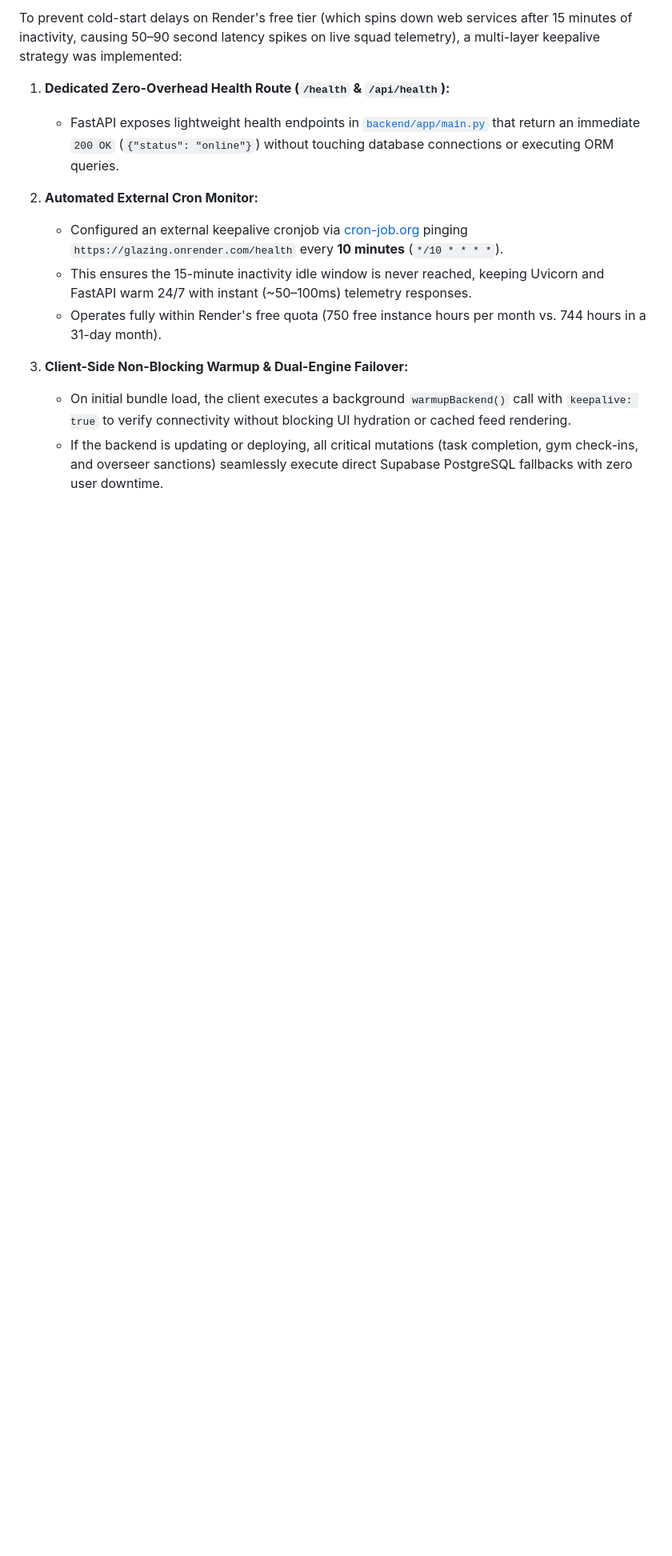
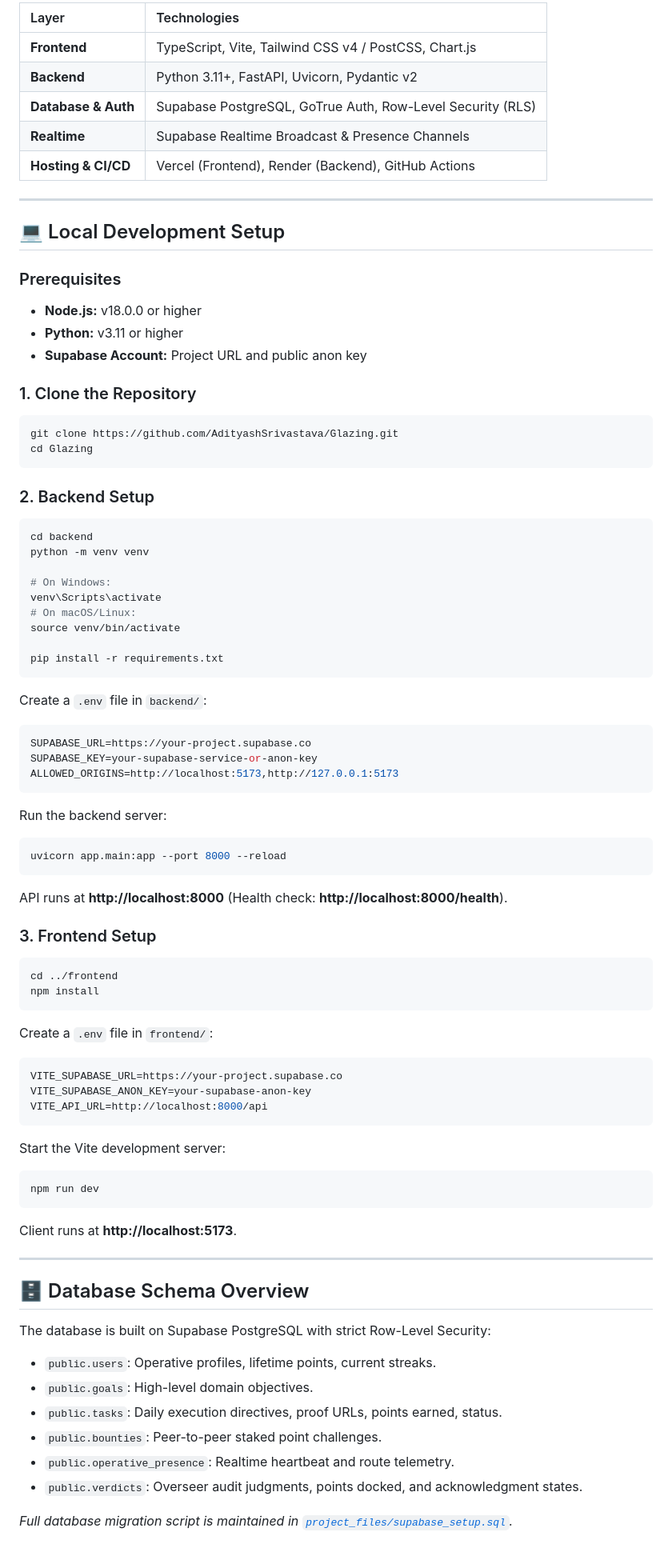
Before and after one commit to AdityashSrivastava/Glazing, a Markdown page: README.md, the part around one of its changes. Shown at 80% size. Rendered like a GitHub page; blank space fills up the shorter version.

Commit message:
docs: comprehensive update to README.md covering features, overseer protocol, architecture, and setup

````diff
--- a/README.md
+++ b/README.md
@@ -44,14 +106,83 @@
 
-To prevent cold-start delays on Render's free tier (which spins down web services after 15 minutes of inactivity, causing 50–90 second latency spikes on live squad telemetry), a multi-layer keepalive strategy was implemented:
+| Layer | Technologies |
+| :--- | :--- |
+| **Frontend** | TypeScript, Vite, Tailwind CSS v4 / PostCSS, Chart.js |
+| **Backend** | Python 3.11+, FastAPI, Uvicorn, Pydantic v2 |
+| **Database & Auth** | Supabase PostgreSQL, GoTrue Auth, Row-Level Security (RLS) |
+| **Realtime** | Supabase Realtime Broadcast & Presence Channels |
+| **Hosting & CI/CD** | Vercel (Frontend), Render (Backend), GitHub Actions |
 
-1. **Dedicated Zero-Overhead Health Route (`/health` & `/api/health`):**
-   - FastAPI exposes lightweight health endpoints in [`backend/app/main.py`](backend/app/main.py) that return an immediate `200 OK` (`{"status": "online"}`) without touching database connections or executing ORM queries.
+---
 
-2. **Automated External Cron Monitor:**
-   - Configured an external keepalive cronjob via [cron-job.org](https://cron-job.org) pinging `https://glazing.onrender.com/health` every **10 minutes** (`*/10 * * * *`).
-   - This ensures the 15-minute inactivity idle window is never reached, keeping Uvicorn and FastAPI warm 24/7 with instant (~50–100ms) telemetry responses.
-   - Operates fully within Render's free quota (750 free instance hours per month vs. 744 hours in a 31-day month).
+## 💻 Local Development Setup
 
-3. **Client-Side Non-Blocking Warmup & Dual-Engine Failover:**
-   - On initial bundle load, the client executes a background `warmupBackend()` call with `keepalive: true` to verify connectivity without blocking UI hydration or cached feed rendering.
-   - If the backend is updating or deploying, all critical mutations (task completion, gym check-ins, and overseer sanctions) seamlessly execute direct Supabase PostgreSQL fallbacks with zero user downtime.
+### Prerequisites
+- **Node.js:** v18.0.0 or higher
+- **Python:** v3.11 or higher
+- **Supabase Account:** Project URL and public anon key
+
+### 1. Clone the Repository
+```bash
+git clone https://github.com/AdityashSrivastava/Glazing.git
+cd Glazing
+```
+
+### 2. Backend Setup
+```bash
+cd backend
+python -m venv venv
+
+# On Windows:
+venv\Scripts\activate
+# On macOS/Linux:
+source venv/bin/activate
+
+pip install -r requirements.txt
+```
+
+Create a `.env` file in `backend/`:
+```env
+SUPABASE_URL=https://your-project.supabase.co
+SUPABASE_KEY=your-supabase-service-or-anon-key
+ALLOWED_ORIGINS=http://localhost:5173,http://127.0.0.1:5173
+```
+
+Run the backend server:
+```bash
+uvicorn app.main:app --port 8000 --reload
+```
+API runs at **http://localhost:8000** (Health check: **http://localhost:8000/health**).
+
+### 3. Frontend Setup
+```bash
+cd ../frontend
+npm install
+```
+
+Create a `.env` file in `frontend/`:
+```env
+VITE_SUPABASE_URL=https://your-project.supabase.co
+VITE_SUPABASE_ANON_KEY=your-supabase-anon-key
+VITE_API_URL=http://localhost:8000/api
+```
+
+Start the Vite development server:
+```bash
+npm run dev
+```
+Client runs at **http://localhost:5173**.
+
+---
+
+## 🗄️ Database Schema Overview
+
+The database is built on Supabase PostgreSQL with strict Row-Level Security:
+
+- `public.users`: Operative profiles, lifetime points, current streaks.
+- `public.goals`: High-level domain objectives.
+- `public.tasks`: Daily execution directives, proof URLs, points earned, status.
+- `public.bounties`: Peer-to-peer staked point challenges.
+- `public.operative_presence`: Realtime heartbeat and route telemetry.
+- `public.verdicts`: Overseer audit judgments, points docked, and acknowledgment states.
+
+*Full database migration script is maintained in [`project_files/supabase_setup.sql`](project_files/supabase_setup.sql).*
````
Also changed, not shown: other parts of README.md (+84 -22 lines).
